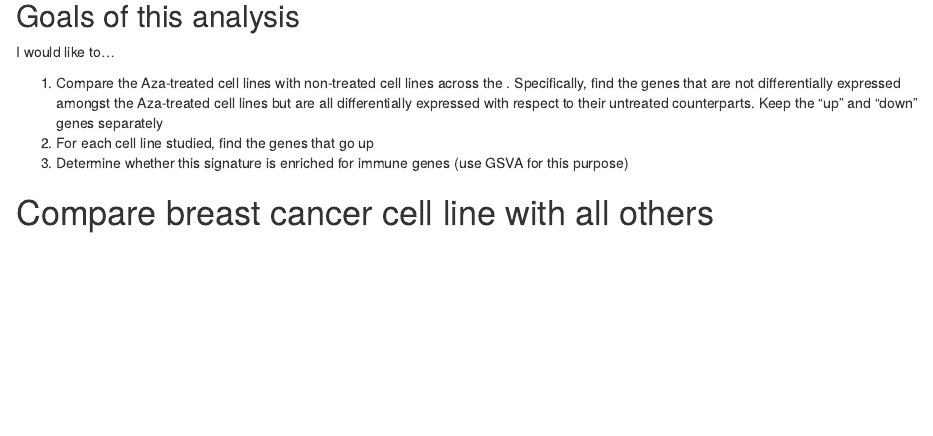
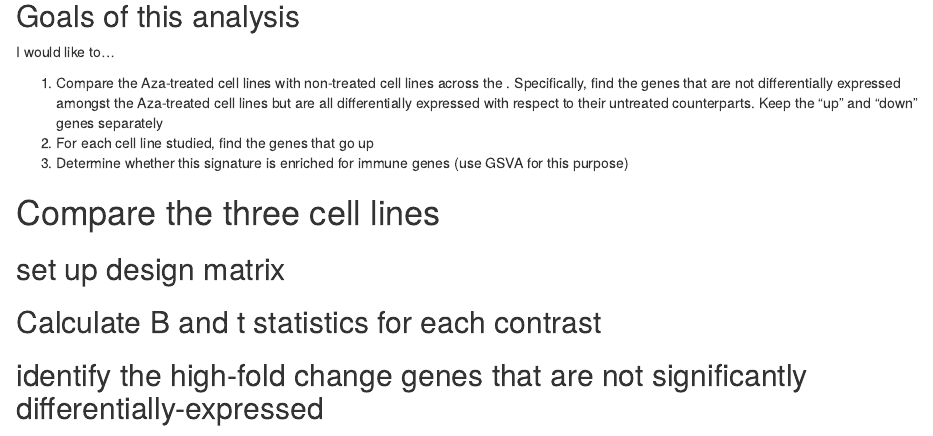
Before and after one commit to vinayakvsv/big_pqe, an R Markdown document (analysis/li_chiappinelli_oncotarget_2014/immune_signature_analysis.Rmd): the page in a window 1100 px wide, from 3330 px down. The pictures show the output file analysis/li_chiappinelli_oncotarget_2014/immune_signature_analysis.nb.html that the author committed with the source, opened offline.

```diff
--- a/analysis/li_chiappinelli_oncotarget_2014/immune_signature_analysis.Rmd
+++ b/analysis/li_chiappinelli_oncotarget_2014/immune_signature_analysis.Rmd
@@ -190,4 +190,12 @@
 2. For each cell line studied, find the genes that go up
 3. Determine whether this signature is enriched for immune genes (use GSVA for this purpose)
 
-# Compare breast cancer cell line with all others
+# Compare the three cell lines
+
+## set up design matrix
+
+## Calculate B and t statistics for each contrast
+
+## identify the high-fold change genes that are not significantly differentially-expressed
+
+##
```
Also changed, not shown: analysis/li_chiappinelli_oncotarget_2014/immune_signature_analysis.nb.html, 1 other file.
